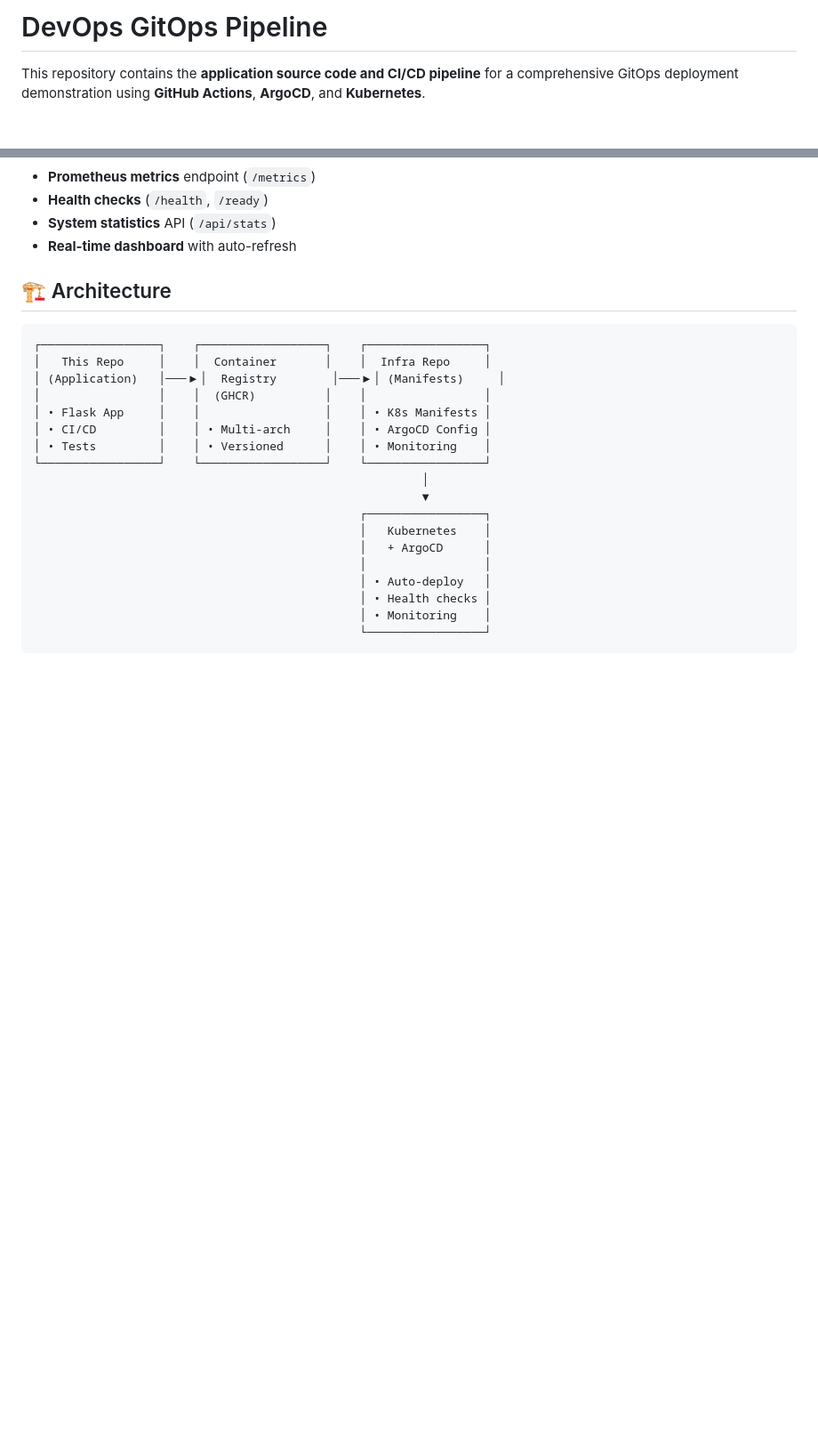
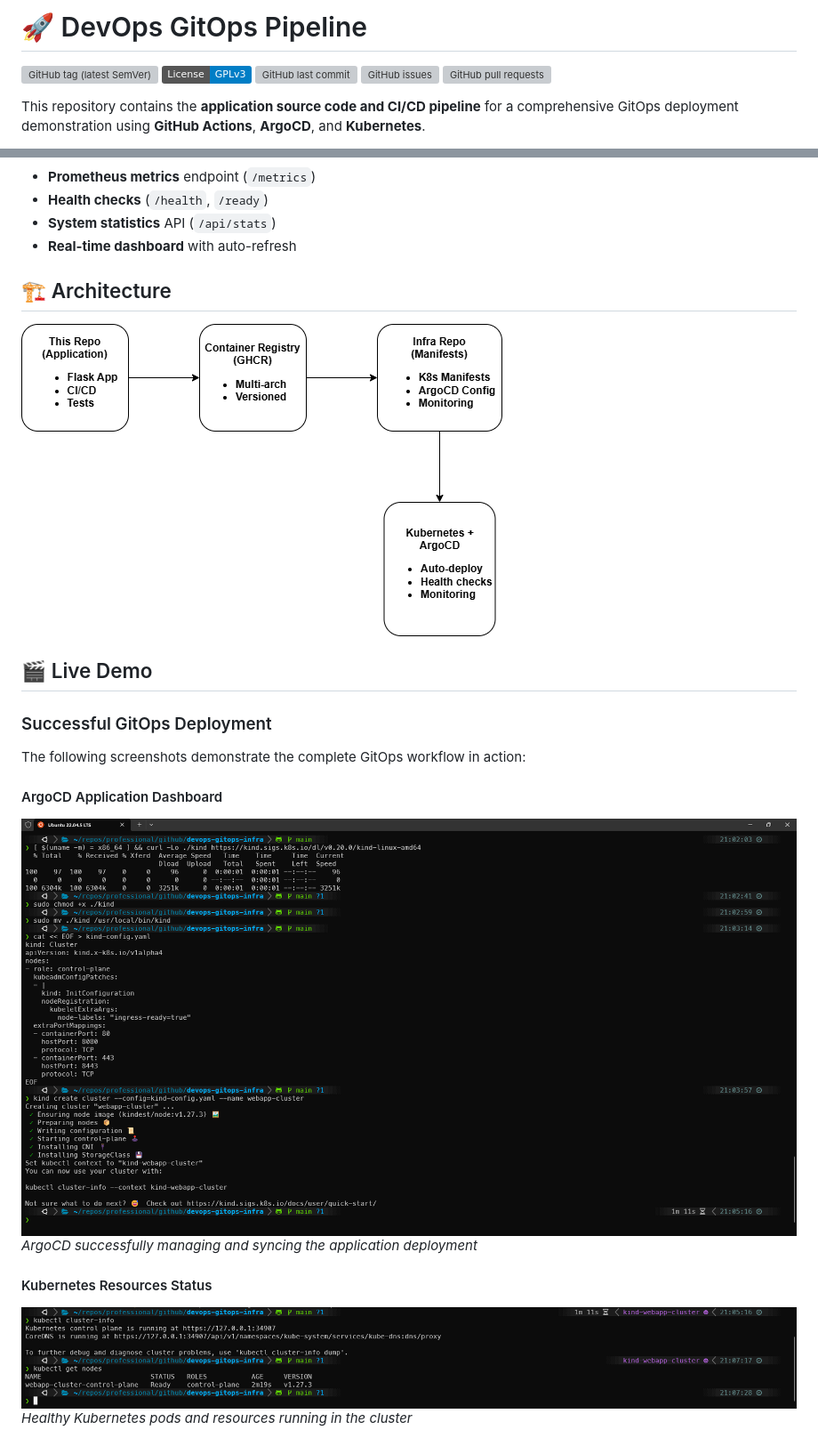
Before and after one commit to Shanmeistro/devops-gitops-pipeline, a Markdown page: README.md, 2 parts joined by grey strips. Shown: that part at 89% size. GitHub-like rendering; pictures changed too: docs/Arcitecture.png (added), docs/screenshots/argocd-application-dashboard.png (added), docs/screenshots/kubernetes-pods-status.png (added); badges without logos; blank space fills up the shorter version; grey boxes are pictures that could not be loaded.

````diff
--- a/README.md
+++ b/README.md
@@ -1,4 +1,10 @@
-# DevOps GitOps Pipeline
+# 🚀 DevOps GitOps Pipeline
+
+[![GitHub tag (latest SemVer)](https://img.shields.io/github/v/tag/Shanmeistro/devops-gitops-pipeline)](https://github.com/Shanmeistro/devops-gitops-pipeline/releases)
+[![License: GPL v3](https://img.shields.io/badge/License-GPLv3-blue.svg)](./LICENSE)
+![GitHub last commit](https://img.shields.io/github/last-commit/Shanmeistro/devops-gitops-pipeline)
+![GitHub issues](https://img.shields.io/github/issues/Shanmeistro/devops-gitops-pipeline)
+![GitHub pull requests](https://img.shields.io/github/issues-pr/Shanmeistro/devops-gitops-pipeline)
 
 This repository contains the **application source code and CI/CD pipeline** for a comprehensive GitOps deployment demonstration using **GitHub Actions**, **ArgoCD**, and **Kubernetes**.
 
@@ -28,23 +34,19 @@ This repository contains the **application source code and CI/CD pipeline** for
 
 ## 🏗 Architecture
 
-```
-┌─────────────────┐    ┌──────────────────┐    ┌─────────────────┐
-│   This Repo     │    │  Container       │    │  Infra Repo     │
-│ (Application)   │───▶│  Registry        │───▶│ (Manifests)     │
-│                 │    │  (GHCR)          │    │                 │
-│ • Flask App     │    │                  │    │ • K8s Manifests │
-│ • CI/CD         │    │ • Multi-arch     │    │ • ArgoCD Config │
-│ • Tests         │    │ • Versioned      │    │ • Monitoring    │
-└─────────────────┘    └──────────────────┘    └─────────────────┘
-                                                        │
-                                                        ▼
-                                               ┌─────────────────┐
-                                               │   Kubernetes    │
-                                               │   + ArgoCD      │
-                                               │                 │
-                                               │ • Auto-deploy   │
-                                               │ • Health checks │
-                                               │ • Monitoring    │
-                                               └─────────────────┘
-```
+![Architecture Diagram](docs/Arcitecture.png)
+
+## 🎬 Live Demo
+
+### Successful GitOps Deployment
+
+The following screenshots demonstrate the complete GitOps workflow in action:
+
+#### ArgoCD Application Dashboard
+![ArgoCD Dashboard](docs/screenshots/argocd-application-dashboard.png)
+*ArgoCD successfully managing and syncing the application deployment*
+
+#### Kubernetes Resources Status
+![Kubernetes Status](docs/screenshots/kubernetes-pods-status.png)
+*Healthy Kubernetes pods and resources running in the cluster*
+
````
Also changed, not shown: other parts of README.md (+45 -0 lines), CHANGELOG.md (added, +18 -0 lines), docs/Arcitecture.drawio.png (added), docs/screenshots/application-ui-running.png (added), docs/screenshots/ci-cd-pipeline-success.png (added), 2 other files.
